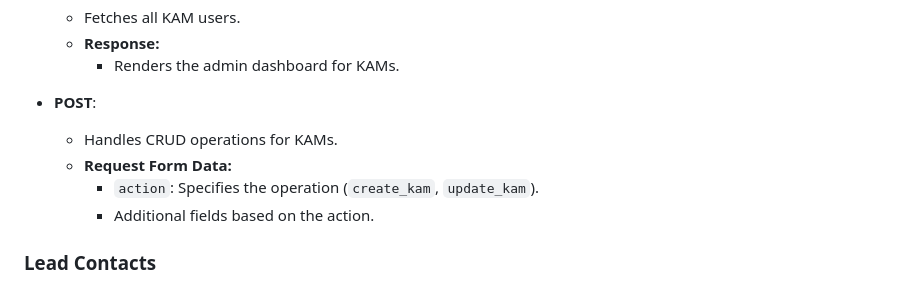
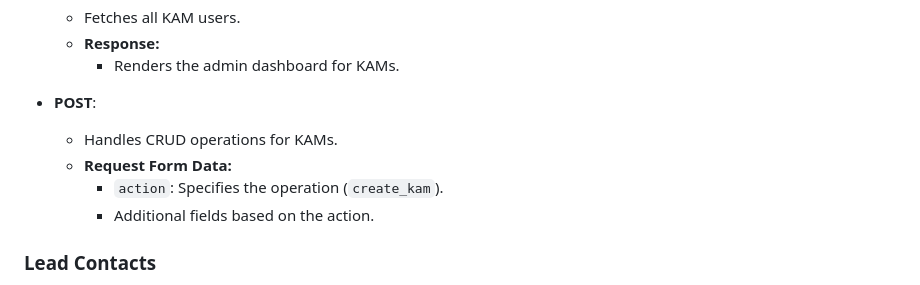
Before and after one commit to SuryaYadav707/KAM, a Markdown page: README.md, the part around the change. GitHub-like rendering.

```diff
--- a/README.md
+++ b/README.md
@@ -152,7 +152,7 @@ Congratulations! Your project is set up and running successfully.
 - **POST**:
   - Handles CRUD operations for KAMs.
   - **Request Form Data:**
-    - `action`: Specifies the operation (`create_kam`, `update_kam`).
+    - `action`: Specifies the operation (`create_kam`).
     - Additional fields based on the action.
 
 ### Lead Contacts
```
